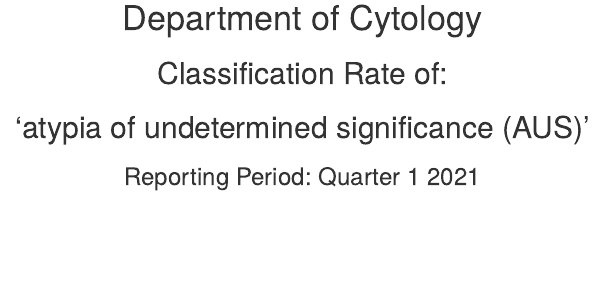
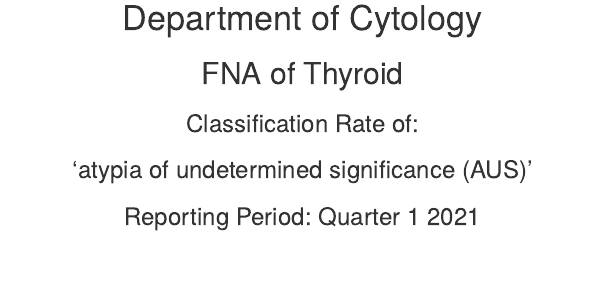
Before and after one commit to chandelsman/aus-stats, an R Markdown document (src/aus-stats.Rmd): the page in a window 1100 px wide, from 90 px down before the commit and from 70 px down after it, so that both start at the same text. Rendered offline with R 4.5, knitr and Pandoc, with nearby package versions; some code elsewhere in the file could not run offline.

Commit message:
Updated title

````diff
--- a/src/aus-stats.Rmd
+++ b/src/aus-stats.Rmd
@@ -106,14 +106,15 @@ aus_raw <-
 
 # Department of Cytology
 
-## Classification Rate of:
-## \newline'atypia of undetermined significance (AUS)'
+## FNA of Thyroid
+### \newline Classification Rate of:
+### \newline 'atypia of undetermined significance (AUS)'
 
 ### Reporting Period: Quarter `r {lubridate::quarter(params$dt_start)}` `r {lubridate::year(params$dt_end)}`
 
 </div>
 
-<br><br><br><br>
+<br><br>
 
 #### Frequency of AUS Classification\*
 ```{r plot-AUS, out.width = "95%", message = FALSE, warning = FALSE, fig.align = "center"}
````
Also changed, not shown: output/2021q1-aus-stats.pdf, src/aus-stats.html, src/aus-stats.Rmd (2 more changed lines), 1 other file.
